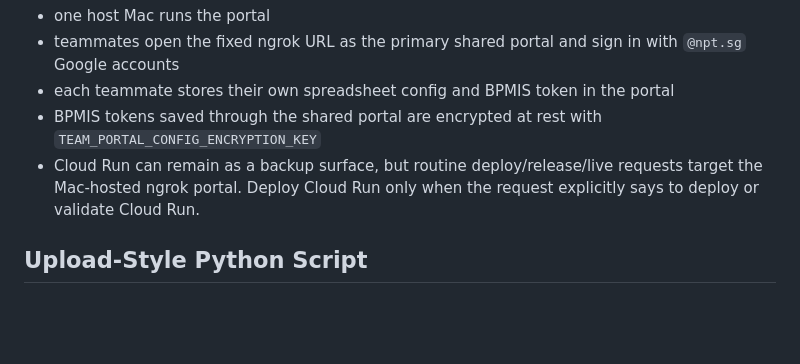
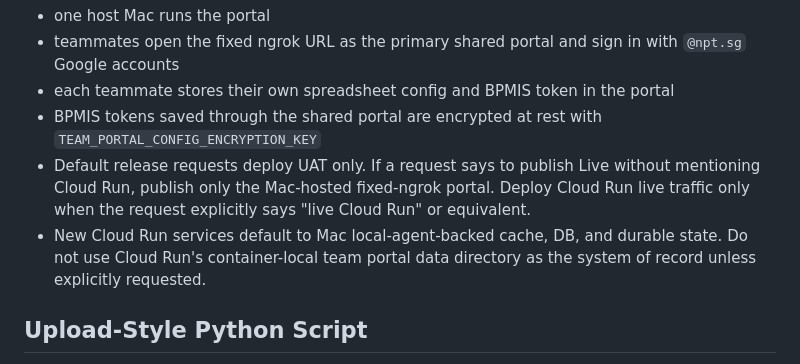
Before and after one commit to xiaodongzheng-sys/Jira-Automation, a Markdown page: README.md, the part around the change. GitHub-like rendering; blank space fills up the shorter version.

Commit message:
Document Cloud Run local-agent state default

```diff
--- a/README.md
+++ b/README.md
@@ -26,7 +26,8 @@ Current shared-team assumptions:
 - teammates open the fixed ngrok URL as the primary shared portal and sign in with `@npt.sg` Google accounts
 - each teammate stores their own spreadsheet config and BPMIS token in the portal
 - BPMIS tokens saved through the shared portal are encrypted at rest with `TEAM_PORTAL_CONFIG_ENCRYPTION_KEY`
-- Cloud Run can remain as a backup surface, but routine deploy/release/live requests target the Mac-hosted ngrok portal. Deploy Cloud Run only when the request explicitly says to deploy or validate Cloud Run.
+- Default release requests deploy UAT only. If a request says to publish Live without mentioning Cloud Run, publish only the Mac-hosted fixed-ngrok portal. Deploy Cloud Run live traffic only when the request explicitly says "live Cloud Run" or equivalent.
+- New Cloud Run services default to Mac local-agent-backed cache, DB, and durable state. Do not use Cloud Run's container-local team portal data directory as the system of record unless explicitly requested.
 
 ## Upload-Style Python Script
 
```
Also changed, not shown: docs/gcp-cloud-run-local-agent.md (+5 -2 lines), docs/release-checklist.md (+5 -2 lines).
